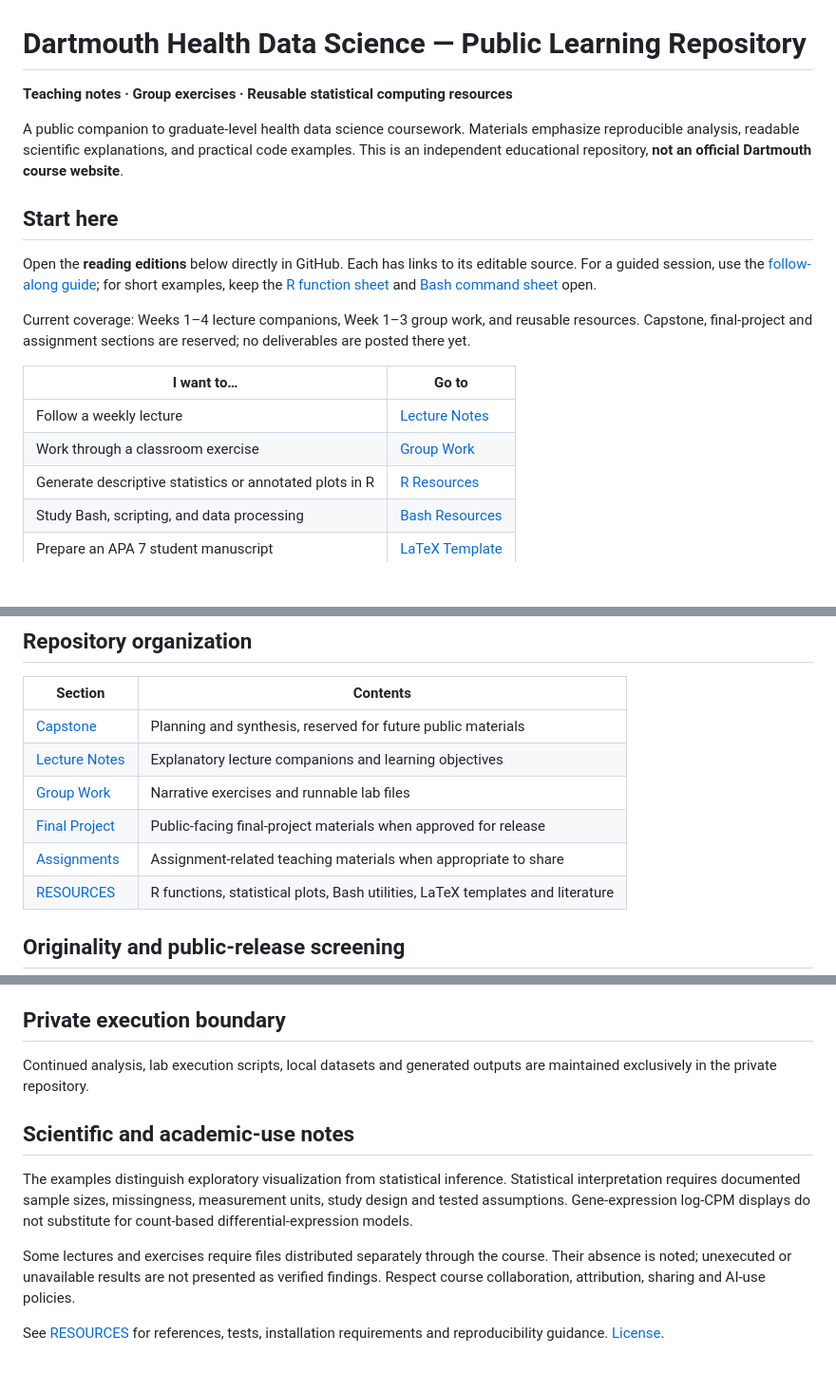
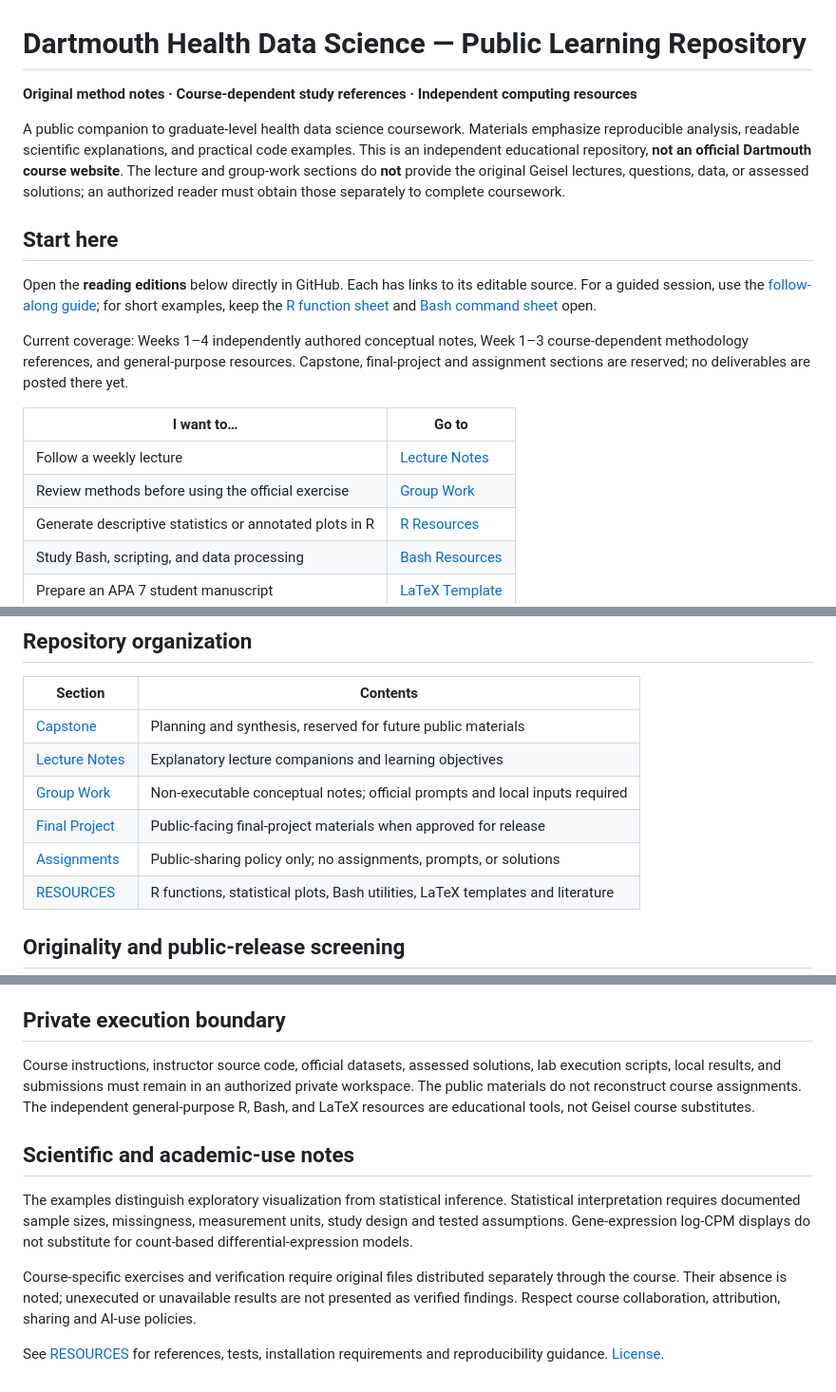
Before and after one commit to pskeffington/Dartmouth.HSE.Public, a Markdown page: README.md, 3 parts joined by grey strips. Shown at 95% size. Drawn GitHub-style; blank space fills up the shorter version.

Commit message:
Clarify original public notes and mandatory authorized course-file boundary

```diff
--- a/README.md
+++ b/README.md
@@ -1,19 +1,19 @@
 # Dartmouth Health Data Science — Public Learning Repository
 
-**Teaching notes · Group exercises · Reusable statistical computing resources**
+**Original method notes · Course-dependent study references · Independent computing resources**
 
-A public companion to graduate-level health data science coursework. Materials emphasize reproducible analysis, readable scientific explanations, and practical code examples. This is an independent educational repository, **not an official Dartmouth course website**.
+A public companion to graduate-level health data science coursework. Materials emphasize reproducible analysis, readable scientific explanations, and practical code examples. This is an independent educational repository, **not an official Dartmouth course website**. The lecture and group-work sections do **not** provide the original Geisel lectures, questions, data, or assessed solutions; an authorized reader must obtain those separately to complete coursework.
 
 ## Start here
 
 Open the **reading editions** below directly in GitHub. Each has links to its editable source. For a guided session, use the [follow-along guide](FOLLOW_ALONG.md); for short examples, keep the [R function sheet](06_RESOURCES/R/EASY_FUNCTION_SHEET.md) and [Bash command sheet](06_RESOURCES/Bash/EASY_COMMAND_SHEET.md) open.
 
-Current coverage: Weeks 1–4 lecture companions, Week 1–3 group work, and reusable resources. Capstone, final-project and assignment sections are reserved; no deliverables are posted there yet.
+Current coverage: Weeks 1–4 independently authored conceptual notes, Week 1–3 course-dependent methodology references, and general-purpose resources. Capstone, final-project and assignment sections are reserved; no deliverables are posted there yet.
 
 | I want to… | Go to |
 | --- | --- |
 | Follow a weekly lecture | [Lecture Notes](02_Lecture_Notes/) |
-| Work through a classroom exercise | [Group Work](03_Group_Work/) |
+| Review methods before using the official exercise | [Group Work](03_Group_Work/) |
 | Generate descriptive statistics or annotated plots in R | [R Resources](06_RESOURCES/#r-statistics-and-visualization) |
 | Study Bash, scripting, and data processing | [Bash Resources](06_RESOURCES/#bash-programming) |
 | Prepare an APA 7 student manuscript | [LaTeX Template](06_RESOURCES/LaTeX/) |
@@ -58,9 +58,9 @@ Each group walkthrough opens with session checkpoints. Use them to pause, check
 | --- | --- |
 | [Capstone](01_Capstone/) | Planning and synthesis, reserved for future public materials |
 | [Lecture Notes](02_Lecture_Notes/) | Explanatory lecture companions and learning objectives |
-| [Group Work](03_Group_Work/) | Narrative exercises and runnable lab files |
+| [Group Work](03_Group_Work/) | Non-executable conceptual notes; official prompts and local inputs required |
 | [Final Project](04_Final_Project/) | Public-facing final-project materials when approved for release |
-| [Assignments](05_Assignments/) | Assignment-related teaching materials when appropriate to share |
+| [Assignments](05_Assignments/) | Public-sharing policy only; no assignments, prompts, or solutions |
 | [RESOURCES](06_RESOURCES/) | R functions, statistical plots, Bash utilities, LaTeX templates and literature |
 
 ## Originality and public-release screening
@@ -84,12 +84,12 @@ python3 scripts/check_public_originality.py --json
 
 ## Private execution boundary
 
-Continued analysis, lab execution scripts, local datasets and generated outputs are maintained exclusively in the private repository.
+Course instructions, instructor source code, official datasets, assessed solutions, lab execution scripts, local results, and submissions must remain in an authorized private workspace. The public materials do not reconstruct course assignments. The independent general-purpose R, Bash, and LaTeX resources are educational tools, not Geisel course substitutes.
 
 ## Scientific and academic-use notes
 
 The examples distinguish exploratory visualization from statistical inference. Statistical interpretation requires documented sample sizes, missingness, measurement units, study design and tested assumptions. Gene-expression log-CPM displays do not substitute for count-based differential-expression models.
 
-Some lectures and exercises require files distributed separately through the course. Their absence is noted; unexecuted or unavailable results are not presented as verified findings. Respect course collaboration, attribution, sharing and AI-use policies.
+Course-specific exercises and verification require original files distributed separately through the course. Their absence is noted; unexecuted or unavailable results are not presented as verified findings. Respect course collaboration, attribution, sharing and AI-use policies.
 
 See [RESOURCES](06_RESOURCES/) for references, tests, installation requirements and reproducibility guidance. [License](LICENSE).
```
Also changed, not shown: other parts of README.md (+1 -1 lines).
